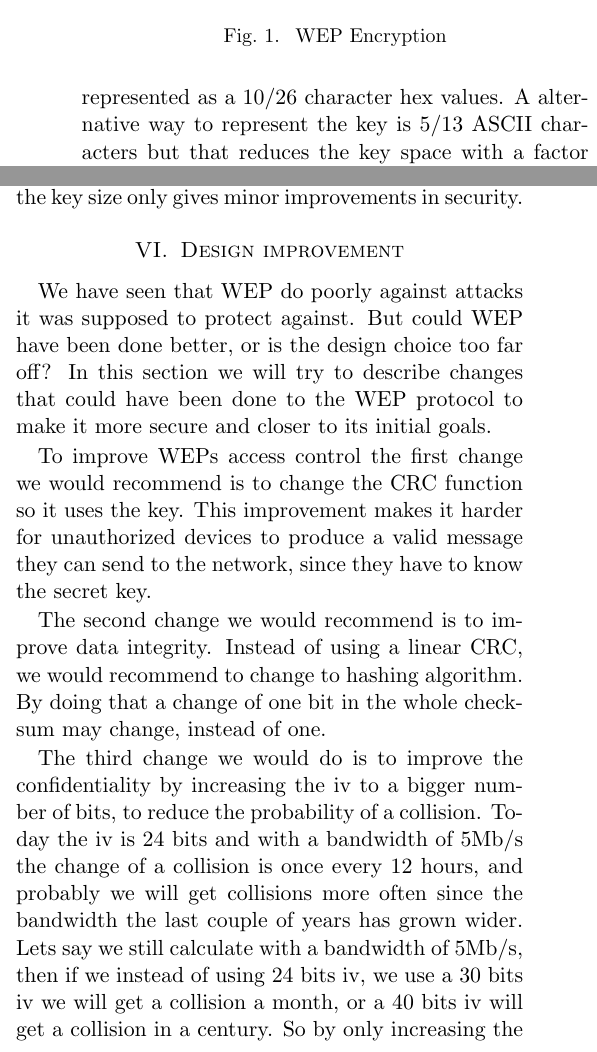
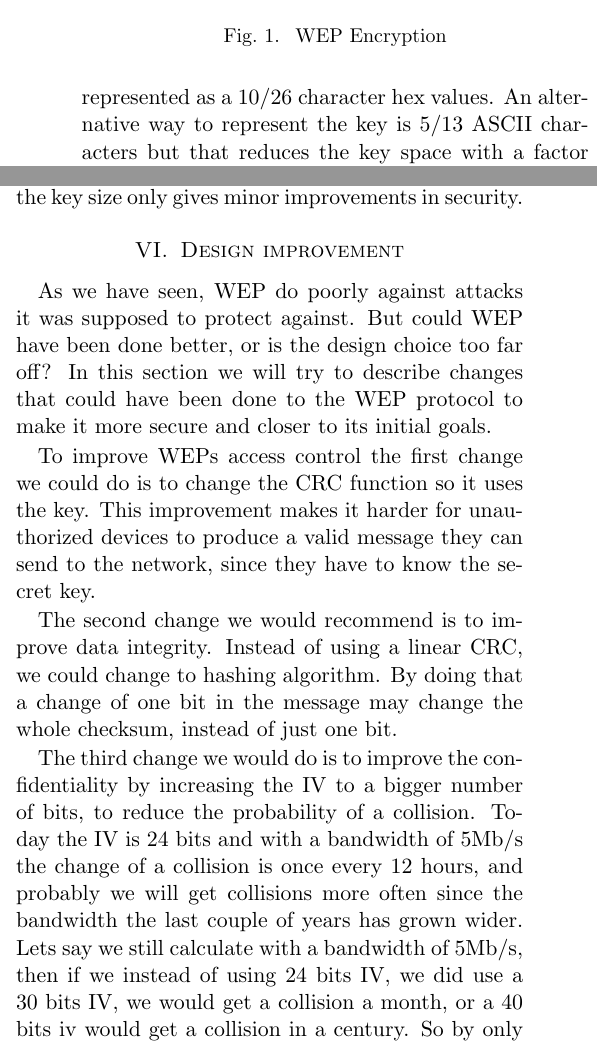
Before and after one commit to onideen/cs176c, a LaTeX problem sheet (hw2/paper.tex): two parts of the columns of page 2 of 3, joined at a grey line, cut so that both start at the same text. Compiled offline with pdfLaTeX.

Commit message:
finlesing

```diff
--- a/hw2/paper.tex
+++ b/hw2/paper.tex
@@ -65,7 +65,7 @@ For all the goals the claimed security was ``based on the difficulty of obtainin
 \section {WEP Encryption}
 \label{sec:WEP_Encryption}
 
-WEP uses a stream cipher called RC4 to protect the data transmitted over a wireless link. RC4 was invented in 1987 by Ron Rivest and is widely used to protect network traffic. The seed for the RC4 stream cipher is 64 or 128 bits consisting of a 24 bit initialization vector and a 40/104 bit key. The key is normally represented as a 10/26 character hex values. A alternative way to represent the key is 5/13 ASCII characters but that reduces the key space with a factor of approximately 2.5 (95 vs 256 possible values for 8 bits).
+WEP uses a stream cipher called RC4 to protect the data transmitted over a wireless link. RC4 was invented in 1987 by Ron Rivest and is widely used to protect network traffic. The seed for the RC4 stream cipher is 64 or 128 bits consisting of a 24 bit initialization vector and a 40/104 bit key. The key is normally represented as a 10/26 character hex values. An alternative way to represent the key is 5/13 ASCII characters but that reduces the key space with a factor of approximately 2.5 (95 vs 256 possible values for 8 bits).
 
 A stream cipher produces a pseudo random stream of bits which is then xored with the plaintext and transmitted to the receiver that runs the same algorithm and xores again to get the plaintext. A known problem with stream cipher is using the same key again. To avoid key stream reuse WEP was designed with a 24 bit initialization vector (IV) that is concatenated with the secret key to make the seed for the RC4 cipher. However the 802.11 standard says nothing about how IV should be chosen. Just using the same IV for every packet is a valid implementation according to the specification. A implementation choosing IV at random will have a collision every 5000 packets\cite{Borisov:New}. A busy access point with optimal IV management would still go through the entire IV keyspace in a single day.
 
@@ -98,13 +98,13 @@ The attack finds the key one byte at a time so the attack scales linear as the k
 \section{Design improvement}
 \label{sec:improvement}
 
-We have seen that WEP do poorly against attacks it was supposed to protect against. But could WEP have been done better, or is the design choice too far off? In this section we will try to describe changes that could have been done to the WEP protocol to make it more secure and closer to its initial goals.
+As we have seen, WEP do poorly against attacks it was supposed to protect against. But could WEP have been done better, or is the design choice too far off? In this section we will try to describe changes that could have been done to the WEP protocol to make it more secure and closer to its initial goals.
 
-To improve WEPs access control the first change we would recommend is to change the CRC function so it uses the key. This improvement makes it harder for unauthorized devices to produce a valid message they can send to the network, since they have to know the secret key.
+To improve WEPs access control the first change we could do is to change the CRC function so it uses the key. This improvement makes it harder for unauthorized devices to produce a valid message they can send to the network, since they have to know the secret key.
 
-The second change we would recommend is to improve data integrity. Instead of using a linear CRC, we would recommend to change to hashing algorithm. By doing that a change of one bit in the whole checksum may change, instead of one.
+The second change we would recommend is to improve data integrity. Instead of using a linear CRC, we could change to hashing algorithm. By doing that a change of one bit in the message may change the whole checksum, instead of just one bit.
 
-The third change we would do is to improve the confidentiality by increasing the iv to a bigger number of bits, to reduce the probability of a collision. Today the iv is 24 bits and with a bandwidth of 5Mb/s the change of a collision is once every 12 hours, and probably we will get collisions more often since the bandwidth the last couple of years has grown wider. Lets say we still calculate with a bandwidth of 5Mb/s, then if we instead of using 24 bits iv, we use a 30 bits iv we will get a collision a month, or a 40 bits iv will get a collision in a century. So by only increasing the number of bits in the iv, iv-collision-attacks would be useless.
+The third change we would do is to improve the confidentiality by increasing the IV to a bigger number of bits, to reduce the probability of a collision. Today the IV is 24 bits and with a bandwidth of 5Mb/s the change of a collision is once every 12 hours, and probably we will get collisions more often since the bandwidth the last couple of years has grown wider. Lets say we still calculate with a bandwidth of 5Mb/s, then if we instead of using 24 bits IV, we did use a 30 bits IV, we would get a collision a month, or a 40 bits iv would get a collision in a century. So by only increasing the number of bits in the IV, IV-collision-attacks would be useless.
 
 
 \section {Conclusion}
```
